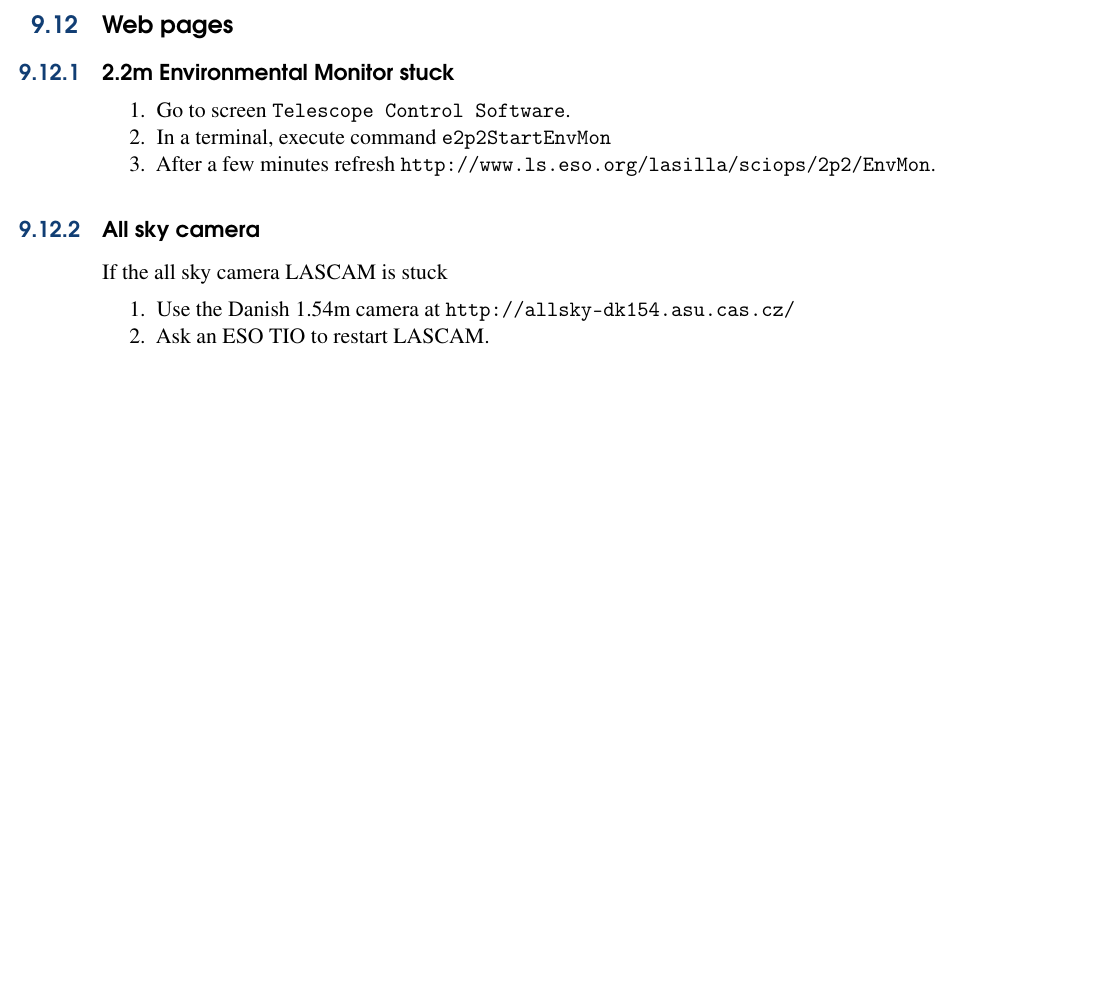
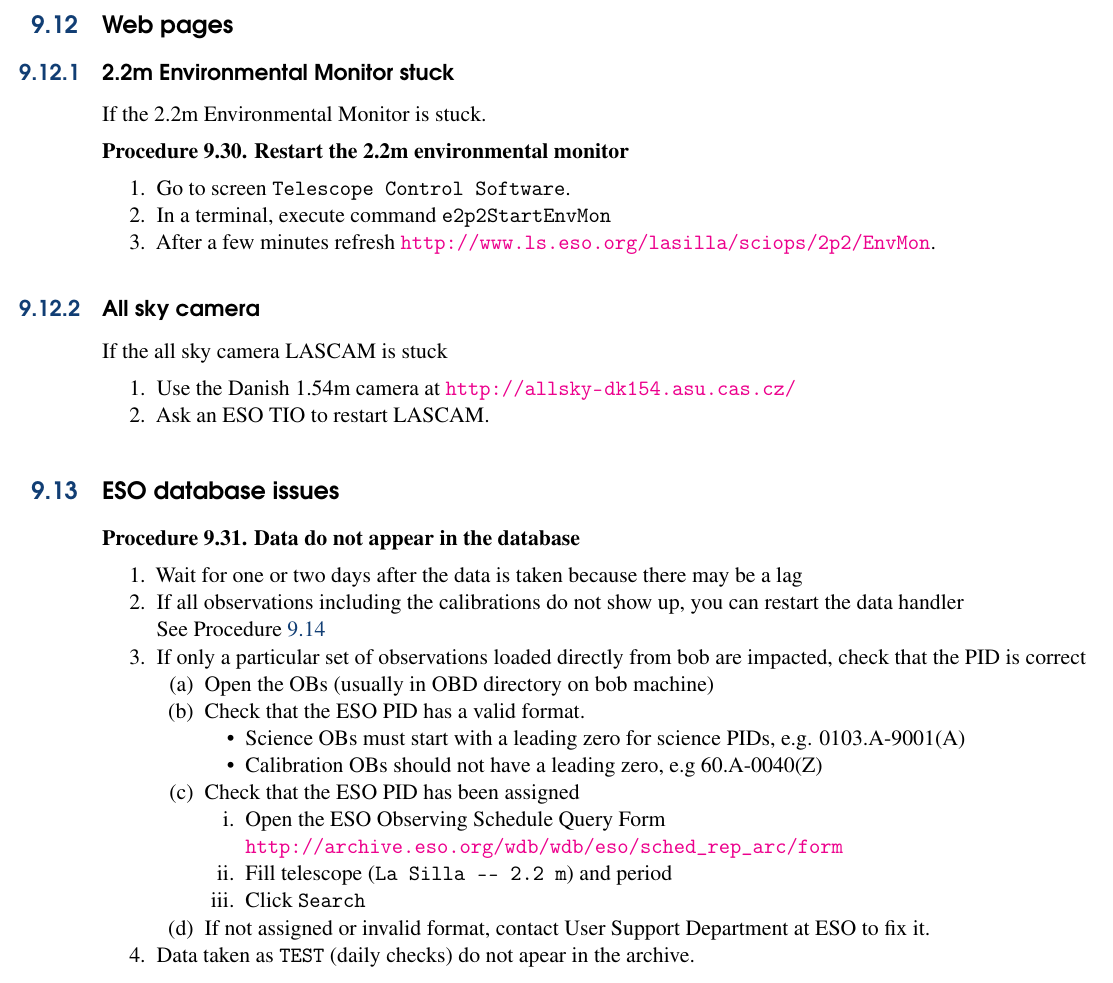
Before and after one commit to regislachaume/manual-2.2m, a LaTeX thesis (operation-manual.tex): part of page 85 of 102, cut so that both start at the same text, the shorter picture padded with empty space. Compiled offline with pdfLaTeX.

Commit message:
+ no data in archive

```diff
--- a/operation-manual.tex
+++ b/operation-manual.tex
@@ -3141,25 +3141,55 @@ In that case, the telescope should be parked to zenith manually.
           Click \texttt{Initialize} below \texttt{Telescope}  in \texttt{the TCS Setup Panel}
 \end{enumerate}
 
-
-
 \section{Web pages}
 
 \subsection{2.2m Environmental Monitor stuck}
-%If the 2.2m Environmental Monitor is stuck.
+If the 2.2m Environmental Monitor is stuck.
+
+\procedure{Restart the 2.2m environmental monitor}
 \begin{enumerate}
   \item Go to screen \texttt{Telescope Control Software}.
   \item In a terminal, execute command \texttt{e2p2StartEnvMon}
-  \item After a few minutes refresh \texttt{http://www.ls.eso.org/lasilla/sciops/2p2/EnvMon}.
+  \item After a few minutes refresh \url{http://www.ls.eso.org/lasilla/sciops/2p2/EnvMon}.
 \end{enumerate}
 
 \subsection{All sky camera}
 If the all sky camera LASCAM is stuck
 \begin{enumerate}
-  \item Use the Danish 1.54m camera at \texttt{http://allsky-dk154.asu.cas.cz/}
-       \texttt{}
+  \item Use the Danish 1.54m camera at \url{http://allsky-dk154.asu.cas.cz/}
   \item Ask an ESO TIO to restart LASCAM.
 \end{enumerate}
+
+\section{ESO database issues}
+
+\procedure{Data do not appear in the database}
+\begin{enumerate}
+   \item Wait for one or two days after the data is taken because there may be a lag
+   \item If all observations including the calibrations do not show up,
+         you can restart the data handler\\
+         See Procedure~\ref{sec:DHrestart}
+   \item If only a particular set of observations loaded directly from bob
+         are impacted, check that the PID is correct
+         \begin{enumerate}
+           \item Open the OBs (usually in OBD directory on bob machine)
+           \item Check that the ESO PID has a valid format.
+           \begin{itemize}
+               \item Science OBs must start with a leading
+                 zero for science PIDs, e.g. 0103.A-9001(A)
+               \item Calibration OBs should not have a leading zero, e.g 60.A-0040(Z)
+           \end{itemize}
+           \item Check that the ESO PID has been assigned
+              \begin{enumerate}
+                \item Open the ESO Observing Schedule Query Form\\
+                      \url{http://archive.eso.org/wdb/wdb/eso/sched\_rep\_arc/form}
+                \item Fill telescope (\texttt{La Silla -{}- 2.2 m}) and period
+                \item Click \texttt{Search}
+              \end{enumerate}
+           \item If not assigned or invalid format, contact User Support Department at ESO to fix it.
+     \end{enumerate}
+   \item Data taken as \texttt{TEST} (daily checks) do not apear in the archive.
+\end{enumerate}
+
 
 %%%%%%%%%%%%%%%%%%%%%%%%%%%%%%%%%%%%%%%%%%%%%%%%%%%%%%%%%%%%%%5
 
```
